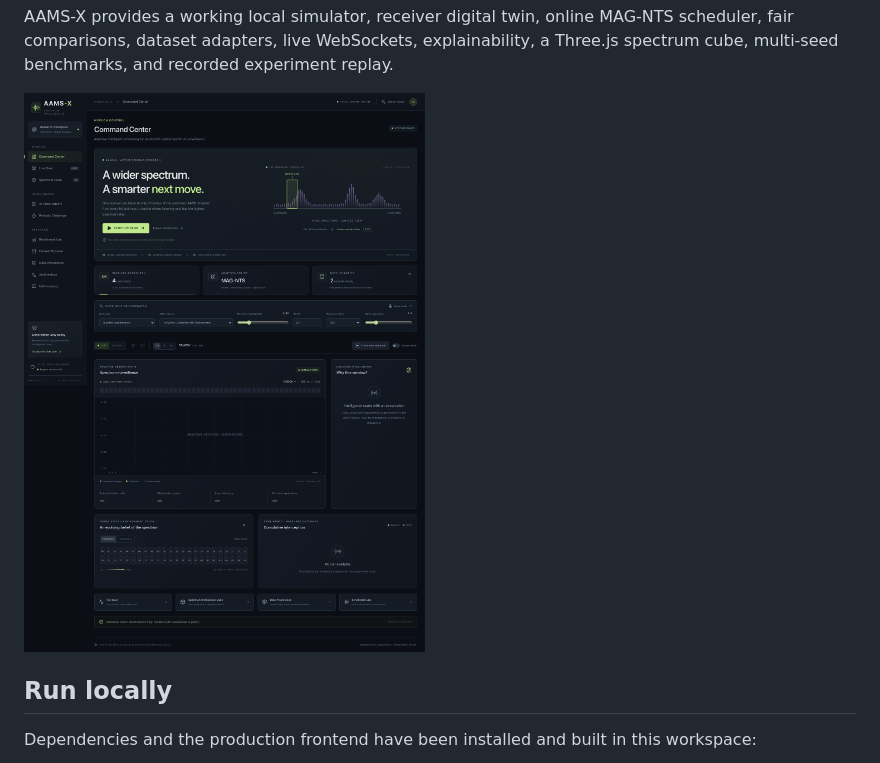
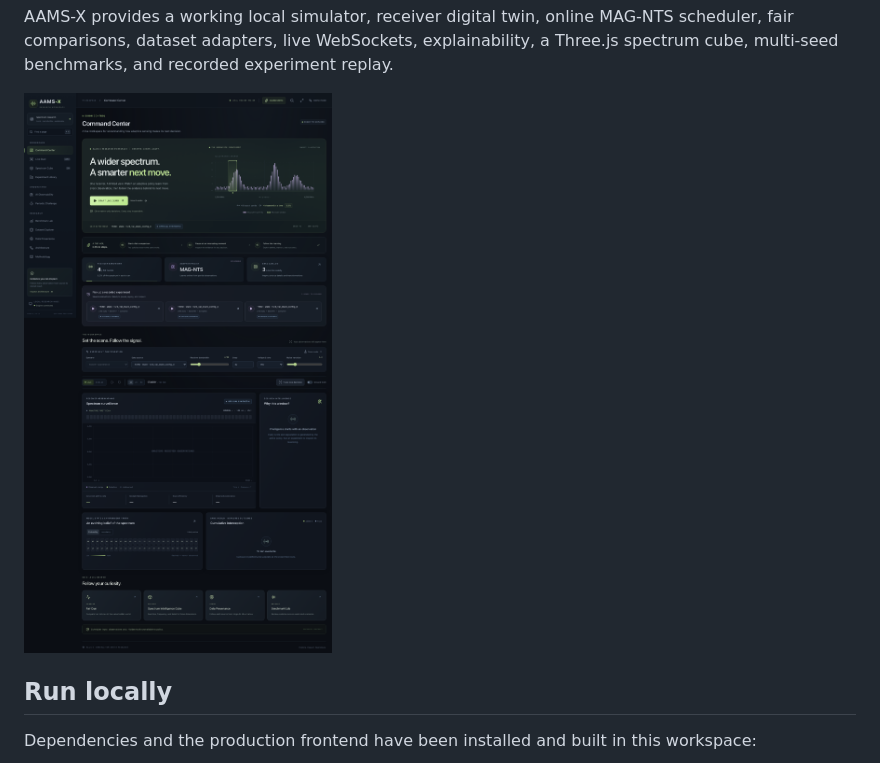
Before and after one commit to Siddhanthkjain2005/AAMS-X, a Markdown page: README.md, the part around the change. GitHub-like rendering; pictures changed too: docs/screenshots/azure-command-center.png (added).

Commit message:
docs: publish verified Azure judging links and demo evidence

```diff
--- a/README.md
+++ b/README.md
@@ -37,7 +37,7 @@ Built around SIH26055, **Smart Scan Strategy for Electronic Warfare**, a DRDO so
 
 AAMS-X provides a working local simulator, receiver digital twin, online MAG-NTS scheduler, fair comparisons, dataset adapters, live WebSockets, explainability, a Three.js spectrum cube, multi-seed benchmarks, and recorded experiment replay.
 
-![AAMS-X Command Center](docs/screenshots/command-center.png)
+![AAMS-X Command Center on Azure](docs/screenshots/azure-command-center.png)
 
 ## Run locally
 
```
Also changed, not shown: docs/AZURE.md (+17 -1 lines), docs/VALIDATION.md (+6 -2 lines), docs/screenshots/azure-benchmark.png (added), docs/screenshots/azure-live-run.png (added), docs/screenshots/azure-mobile.png (added), docs/screenshots/azure-spectrum-cube.png (added), 2 other files.
